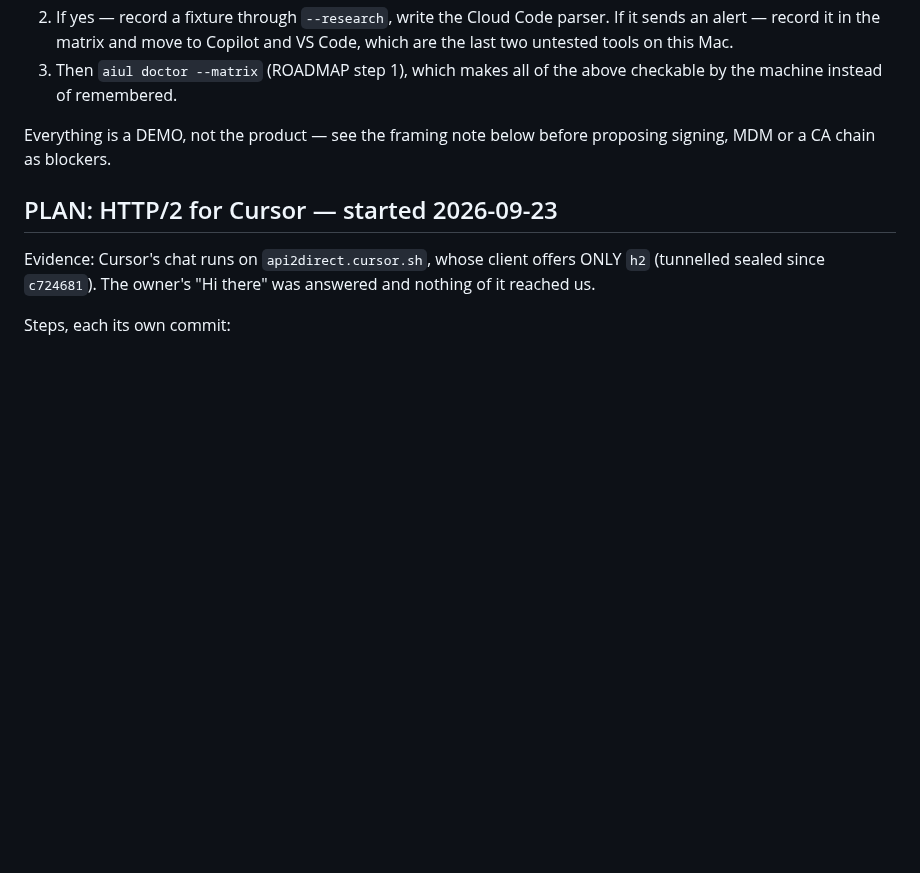
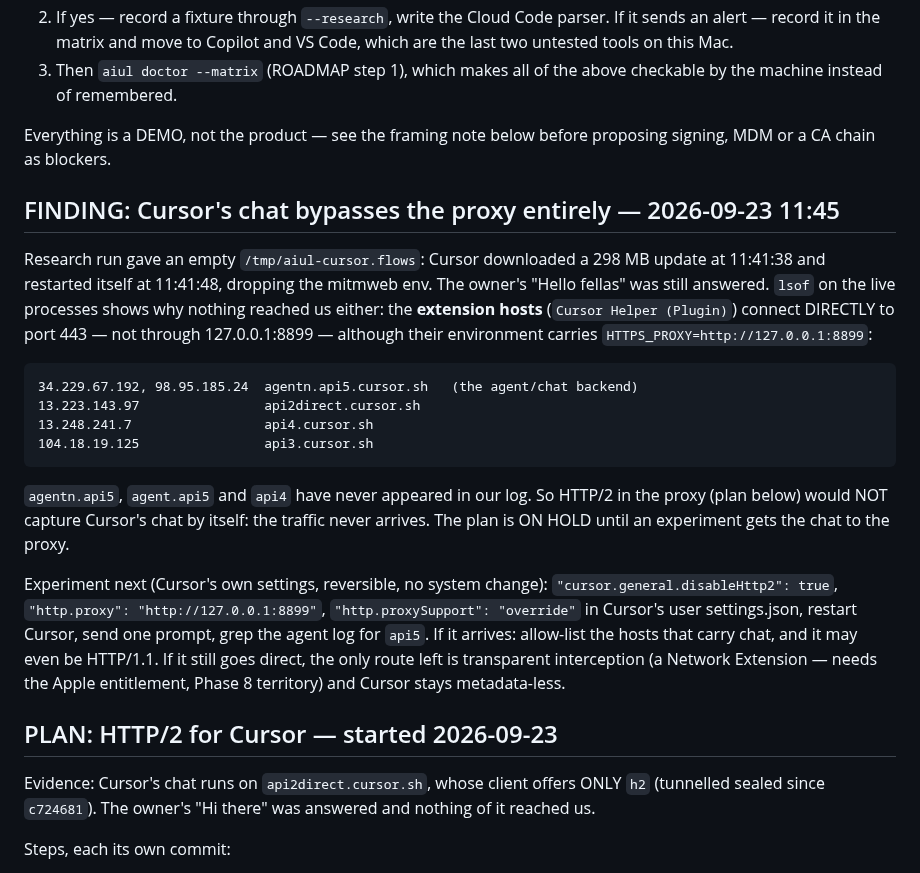
Before and after one commit to pkisan/aiul, a Markdown page: docs/PROGRESS.md, the part around the change. GitHub-like rendering; blank space fills up the shorter version.

Commit message:
docs: Cursor's chat goes direct, not through the proxy
Co-Authored-By: Claude Opus 5.5 <noreply@anthropic.com>

````diff
--- a/docs/PROGRESS.md
+++ b/docs/PROGRESS.md
@@ -46,6 +46,34 @@ Claude Code CLI · Claude desktop app · Codex over HTTP · chatgpt.com · claud
 
 Everything is a DEMO, not the product — see the framing note below before
 proposing signing, MDM or a CA chain as blockers.
+
+## FINDING: Cursor's chat bypasses the proxy entirely — 2026-09-23 11:45
+
+Research run gave an empty `/tmp/aiul-cursor.flows`: Cursor downloaded a 298 MB
+update at 11:41:38 and restarted itself at 11:41:48, dropping the mitmweb env.
+The owner's "Hello fellas" was still answered. `lsof` on the live processes shows
+why nothing reached us either: the **extension hosts** (`Cursor Helper (Plugin)`)
+connect DIRECTLY to port 443 — not through 127.0.0.1:8899 — although their
+environment carries `HTTPS_PROXY=http://127.0.0.1:8899`:
+
+```
+34.229.67.192, 98.95.185.24  agentn.api5.cursor.sh   (the agent/chat backend)
+13.223.143.97                api2direct.cursor.sh
+13.248.241.7                 api4.cursor.sh
+104.18.19.125                api3.cursor.sh
+```
+
+`agentn.api5`, `agent.api5` and `api4` have never appeared in our log. So HTTP/2
+in the proxy (plan below) would NOT capture Cursor's chat by itself: the traffic
+never arrives. The plan is ON HOLD until an experiment gets the chat to the proxy.
+
+Experiment next (Cursor's own settings, reversible, no system change):
+`"cursor.general.disableHttp2": true`, `"http.proxy": "http://127.0.0.1:8899"`,
+`"http.proxySupport": "override"` in Cursor's user settings.json, restart Cursor,
+send one prompt, grep the agent log for `api5`. If it arrives: allow-list the
+hosts that carry chat, and it may even be HTTP/1.1. If it still goes direct, the
+only route left is transparent interception (a Network Extension — needs the
+Apple entitlement, Phase 8 territory) and Cursor stays metadata-less.
 
 ## PLAN: HTTP/2 for Cursor — started 2026-09-23
 
````
